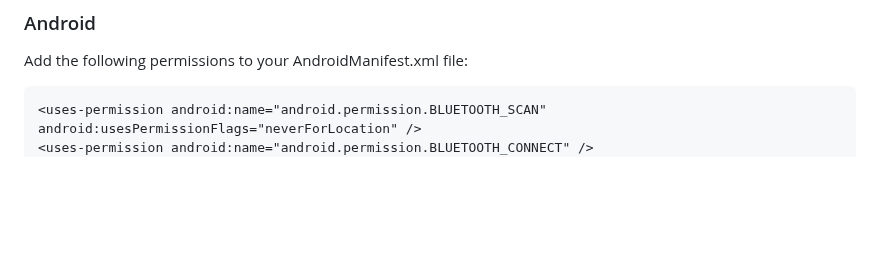
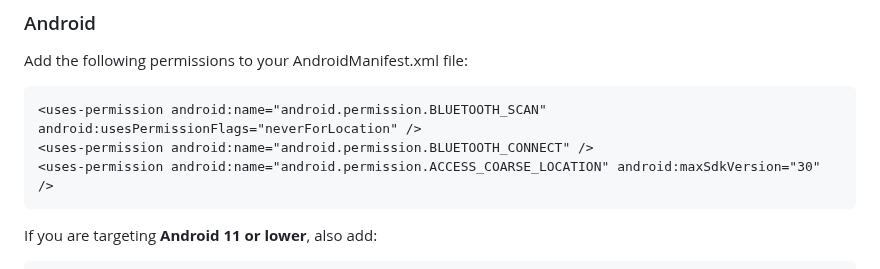
Before and after one commit to Navideck/universal_ble, a Markdown page: README.md, the part around one of its changes. Drawn GitHub-style; blank space fills up the shorter version.

Commit message:
Improve Android permission documentation

````diff
--- a/README.md
+++ b/README.md
@@ -349,4 +349,9 @@ Add the following permissions to your AndroidManifest.xml file:
 ```xml
 <uses-permission android:name="android.permission.BLUETOOTH_SCAN" android:usesPermissionFlags="neverForLocation" />
 <uses-permission android:name="android.permission.BLUETOOTH_CONNECT" />
+<uses-permission android:name="android.permission.ACCESS_COARSE_LOCATION" android:maxSdkVersion="30" />
+```
+
+If you are targeting **Android 11 or lower**, also add:
+```xml
 <uses-permission android:name="android.permission.ACCESS_FINE_LOCATION" android:maxSdkVersion="30" />
````
Also changed, not shown: other parts of README.md (+0 -1 lines).
